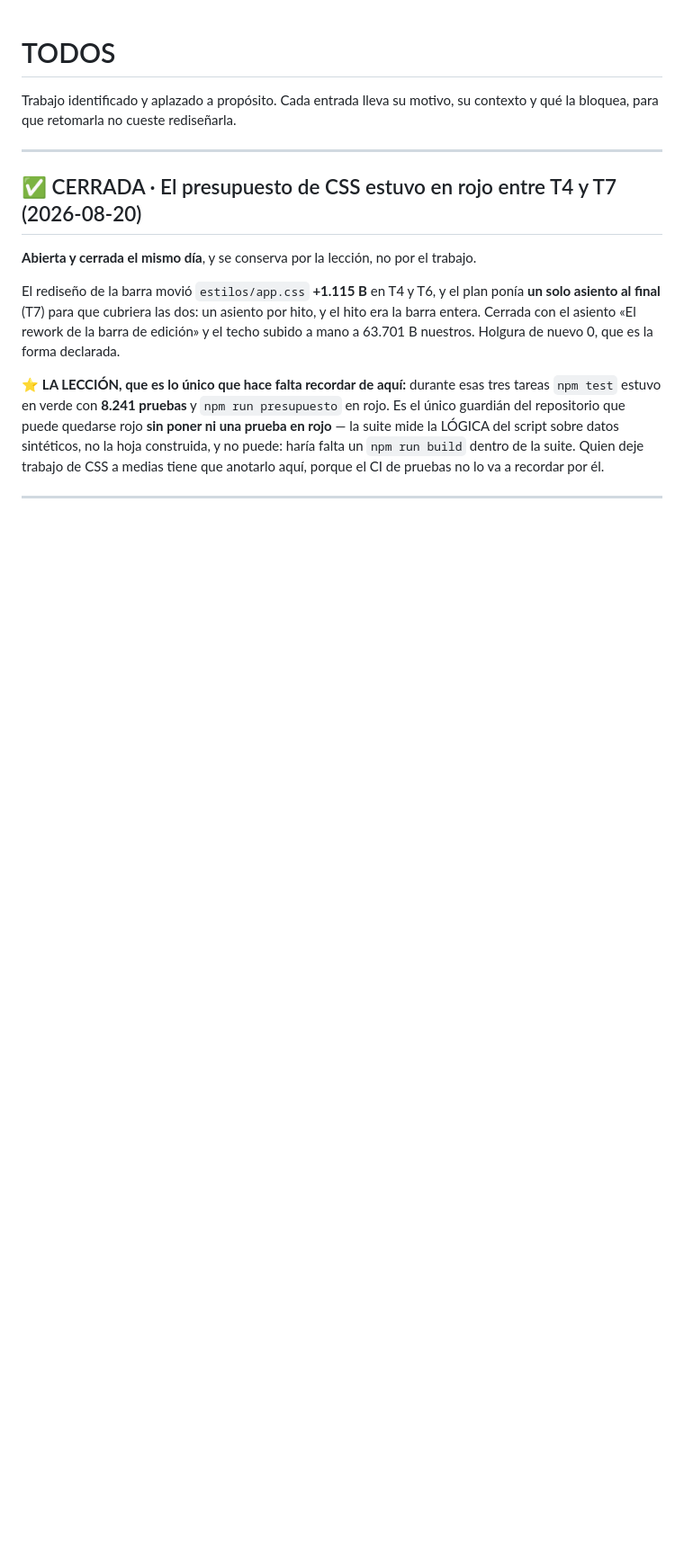
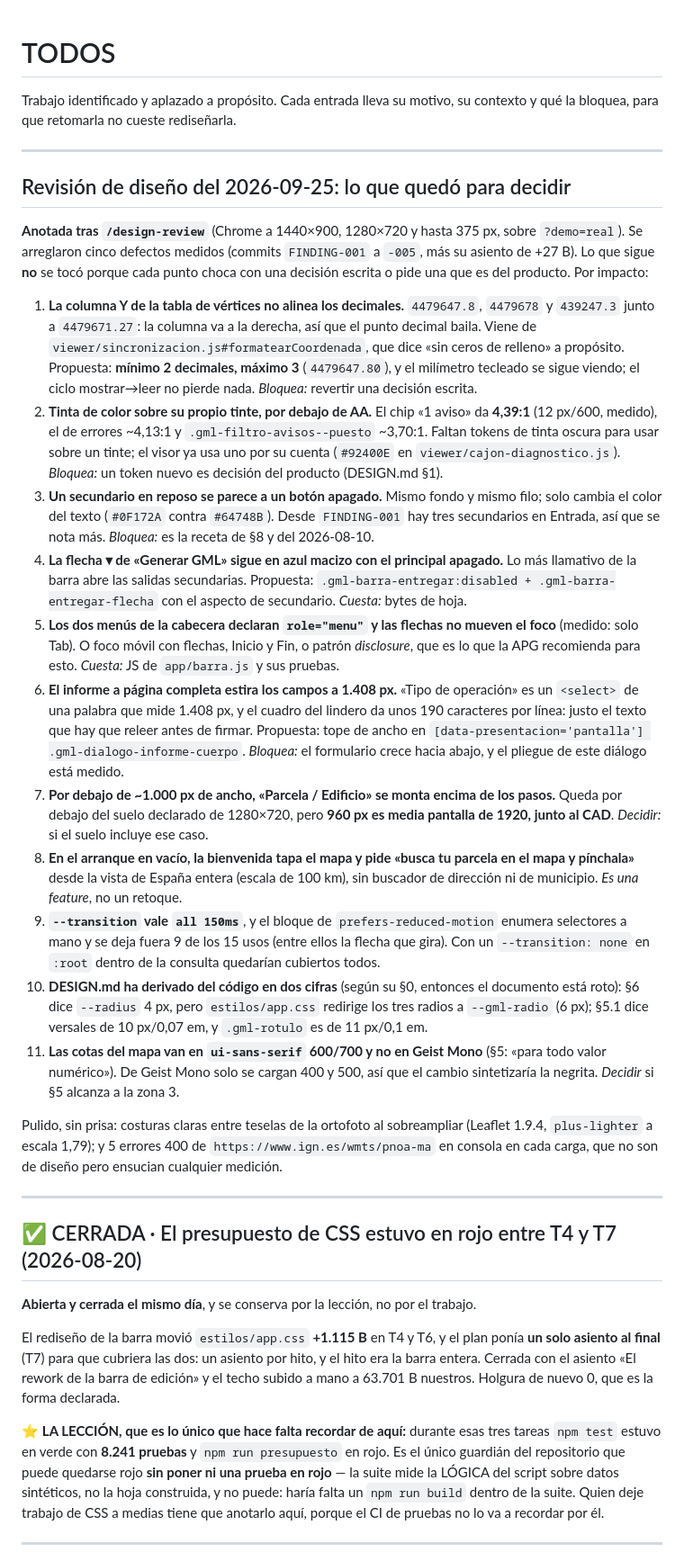
Before and after one commit to jramirezbandera/concretagml, a Markdown page: TODOS.md, the part around the change. Shown at 90% size. Drawn GitHub-style; blank space fills up the shorter version.

Commit message:
docs(todos): lo que la revisión de diseño del 2026-09-25 dejó para decidir
Once hallazgos que no se arreglaron porque cada uno choca con una decisión
escrita o pide una que es del producto: decimales de la tabla de vértices,
tinta sobre tinte bajo AA, secundario parecido a apagado, la flecha de
«Generar GML», menús sin flechas, el informe a 1.408 px, la cabecera por
debajo de 1.000 px, la bienvenida sin buscador, `transition: all`, dos
derivas de DESIGN.md y la tipografía de las cotas.

Co-Authored-By: Claude Opus 5.5 (1M context) <noreply@anthropic.com>

```diff
--- a/TODOS.md
+++ b/TODOS.md
@@ -2,6 +2,63 @@
 
 Trabajo identificado y aplazado a propósito. Cada entrada lleva su motivo, su
 contexto y qué la bloquea, para que retomarla no cueste rediseñarla.
+
+---
+
+## Revisión de diseño del 2026-09-25: lo que quedó para decidir
+
+**Anotada tras `/design-review`** (Chrome a 1440×900, 1280×720 y hasta 375 px, sobre
+`?demo=real`). Se arreglaron cinco defectos medidos (commits `FINDING-001` a `-005`, más su
+asiento de +27 B). Lo que sigue **no** se tocó porque cada punto choca con una decisión
+escrita o pide una que es del producto. Por impacto:
+
+1. **La columna Y de la tabla de vértices no alinea los decimales.** `4479647.8`,
+   `4479678` y `439247.3` junto a `4479671.27`: la columna va a la derecha, así que el punto
+   decimal baila. Viene de `viewer/sincronizacion.js#formatearCoordenada`, que dice «sin
+   ceros de relleno» a propósito. Propuesta: **mínimo 2 decimales, máximo 3**
+   (`4479647.80`), y el milímetro tecleado se sigue viendo; el ciclo mostrar→leer no pierde
+   nada. *Bloquea:* revertir una decisión escrita.
+2. **Tinta de color sobre su propio tinte, por debajo de AA.** El chip «1 aviso» da
+   **4,39:1** (12 px/600, medido), el de errores ~4,13:1 y `.gml-filtro-avisos--puesto`
+   ~3,70:1. Faltan tokens de tinta oscura para usar sobre un tinte; el visor ya usa uno por
+   su cuenta (`#92400E` en `viewer/cajon-diagnostico.js`). *Bloquea:* un token nuevo es
+   decisión del producto (DESIGN.md §1).
+3. **Un secundario en reposo se parece a un botón apagado.** Mismo fondo y mismo filo; solo
+   cambia el color del texto (`#0F172A` contra `#64748B`). Desde `FINDING-001` hay tres
+   secundarios en Entrada, así que se nota más. *Bloquea:* es la receta de §8 y del
+   2026-08-10.
+4. **La flecha ▾ de «Generar GML» sigue en azul macizo con el principal apagado.** Lo más
+   llamativo de la barra abre las salidas secundarias. Propuesta:
+   `.gml-barra-entregar:disabled + .gml-barra-entregar-flecha` con el aspecto de secundario.
+   *Cuesta:* bytes de hoja.
+5. **Los dos menús de la cabecera declaran `role="menu"` y las flechas no mueven el foco**
+   (medido: solo Tab). O foco móvil con flechas, Inicio y Fin, o patrón *disclosure*, que es
+   lo que la APG recomienda para esto. *Cuesta:* JS de `app/barra.js` y sus pruebas.
+6. **El informe a página completa estira los campos a 1.408 px.** «Tipo de operación» es
+   un `<select>` de una palabra que mide 1.408 px, y el cuadro del lindero da unos 190
+   caracteres por línea: justo el texto que hay que releer antes de firmar. Propuesta: tope
+   de ancho en `[data-presentacion='pantalla'] .gml-dialogo-informe-cuerpo`. *Bloquea:* el
+   formulario crece hacia abajo, y el pliegue de este diálogo está medido.
+7. **Por debajo de ~1.000 px de ancho, «Parcela / Edificio» se monta encima de los pasos.**
+   Queda por debajo del suelo declarado de 1280×720, pero **960 px es media pantalla de
+   1920, junto al CAD**. *Decidir:* si el suelo incluye ese caso.
+8. **En el arranque en vacío, la bienvenida tapa el mapa y pide «busca tu parcela en el mapa
+   y pínchala»** desde la vista de España entera (escala de 100 km), sin buscador de
+   dirección ni de municipio. *Es una feature*, no un retoque.
+9. **`--transition` vale `all 150ms`**, y el bloque de `prefers-reduced-motion` enumera
+   selectores a mano y se deja fuera 9 de los 15 usos (entre ellos la flecha que gira). Con
+   un `--transition: none` en `:root` dentro de la consulta quedarían cubiertos todos.
+10. **DESIGN.md ha derivado del código en dos cifras** (según su §0, entonces el documento
+    está roto): §6 dice `--radius` 4 px, pero `estilos/app.css` redirige los tres radios a
+    `--gml-radio` (6 px); §5.1 dice versales de 10 px/0,07 em, y `.gml-rotulo` es de
+    11 px/0,1 em.
+11. **Las cotas del mapa van en `ui-sans-serif` 600/700 y no en Geist Mono** (§5: «para todo
+    valor numérico»). De Geist Mono solo se cargan 400 y 500, así que el cambio sintetizaría
+    la negrita. *Decidir* si §5 alcanza a la zona 3.
+
+Pulido, sin prisa: costuras claras entre teselas de la ortofoto al sobreampliar (Leaflet
+1.9.4, `plus-lighter` a escala 1,79); y 5 errores 400 de `https://www.ign.es/wmts/pnoa-ma`
+en consola en cada carga, que no son de diseño pero ensucian cualquier medición.
 
 ---
 
```
